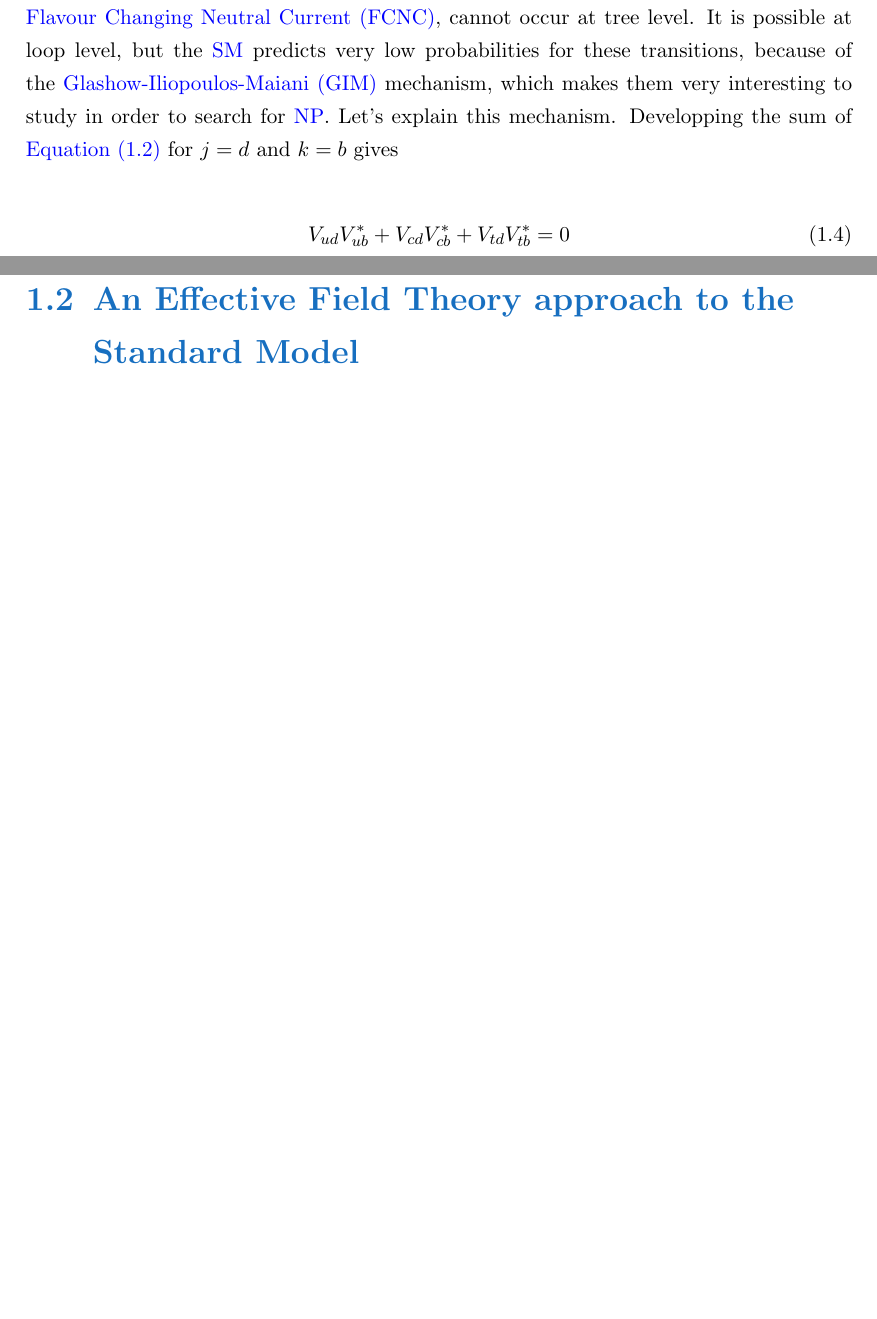
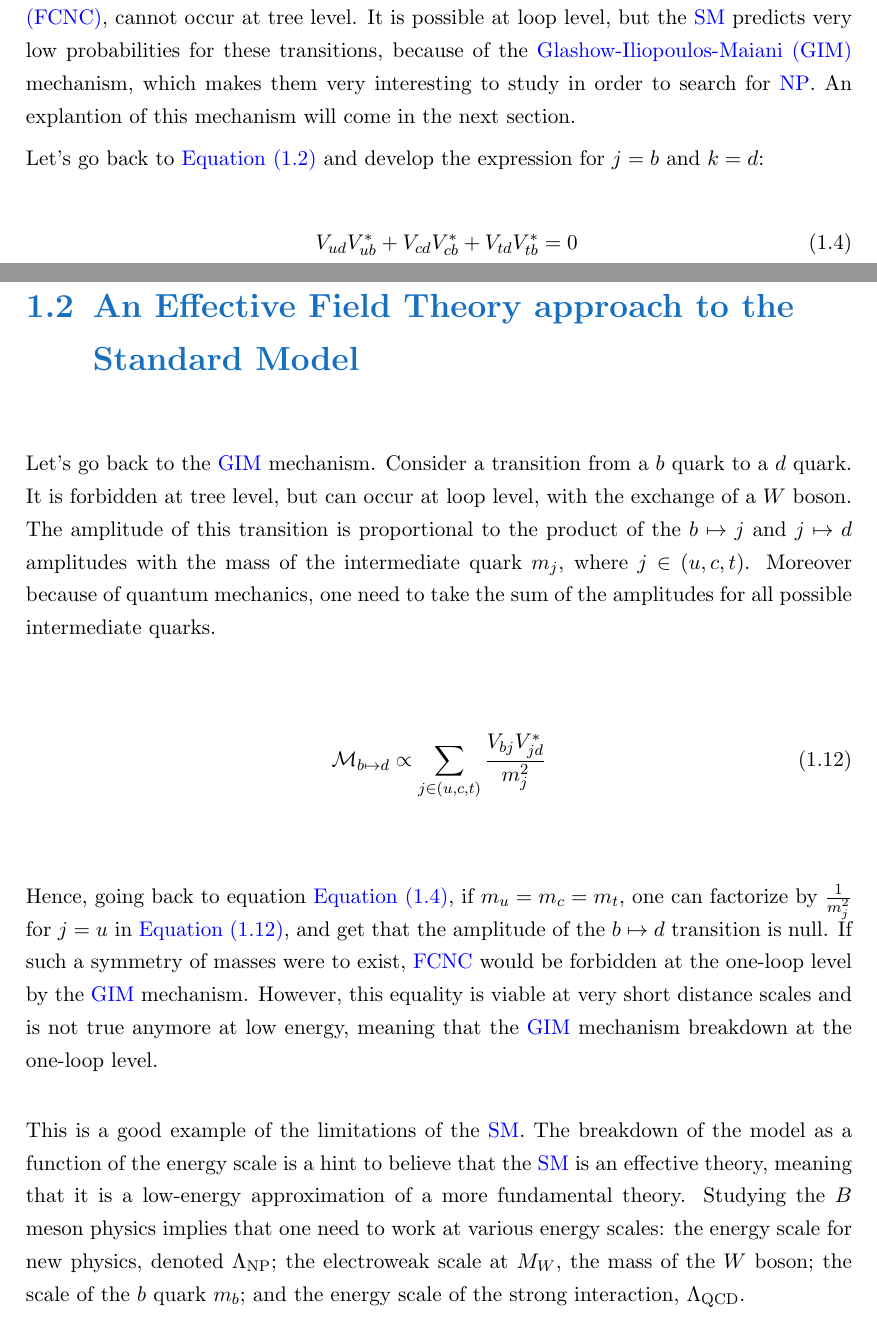
Before and after one commit to CSantos01/PhD-thesis, a LaTeX thesis (thesis.tex, which reads chapters/Introduction/EFT.tex, chapters/Introduction/SM.tex): two parts of pages 8 and 9 of 15, joined at a grey line, cut so that both start at the same text, the shorter picture padded with empty space. Compiled offline with pdfLaTeX.

Commit message:
Started the EFT part

```diff
--- a/chapters/Introduction/EFT.tex
+++ b/chapters/Introduction/EFT.tex
@@ -1 +1,19 @@
 \section{An Effective Field Theory approach to the Standard Model} \label[section]{sec:EFT}
+
+Let's go back to the \gls{GIM} mechanism.
+Consider a transition from a $b$ quark to a $d$ quark.
+It is forbidden at tree level, but can occur at loop level, with the exchange of a $W$ boson.
+The amplitude of this transition is proportional to the product of the $b \mapsto j$ and $j \mapsto d$ amplitudes with the mass of the intermediate quark $m_j$, where $j \in (u, c, t)$.
+Moreover because of quantum mechanics, one need to take the sum of the amplitudes for all possible intermediate quarks.
+
+\begin{equation}\label[equation]{eq:FCNC_amplitude}
+    \mathcal{M}_{b \mapsto d} \propto \sum_{j \in (u, c, t)} \frac{V_{bj}V_{jd}^*}{m_j^2}
+\end{equation}
+
+Hence, going back to equation \cref{eq:CKM_unitarity_bd}, if $m_u = m_c = m_t$, one can factorize by $\frac{1}{m_j^2}$ for $j = u$ in \cref{eq:FCNC_amplitude}, and get that the amplitude of the $b \mapsto d$ transition is null.
+If such a symmetry of masses were to exist, \gls{FCNC} would be forbidden at the one-loop level by the \gls{GIM} mechanism.
+However, this equality is viable at very short distance scales and is not true anymore at low energy, meaning that the \gls{GIM} mechanism breakdown at the one-loop level.
+
+This is a good example of the limitations of the \gls{SM}.
+The breakdown of the model as a function of the energy scale is a hint to believe that the \gls{SM} is an effective theory, meaning that it is a low-energy approximation of a more fundamental theory.
+Studying the $B$ meson physics implies that one need to work at various energy scales: the energy scale for new physics, denoted $\Lambda_{\text{NP}}$; the electroweak scale at $M_W$, the mass of the $W$ boson; the scale of the $b$ quark $m_b$; and the energy scale of the strong interaction, $\Lambda_{\text{QCD}}$.
--- a/chapters/Introduction/SM.tex
+++ b/chapters/Introduction/SM.tex
@@ -159,17 +159,16 @@ The unitary of the \gls{CKM} matrix implies that:
 \end{align}
 
 where $\delta$ is the Kronecker symbol.
+
 As one can see from the unitarity and the transitions represented by the matrix elements, change of flavour between same sign quarks, also called \gls{FCNC}, cannot occur at tree level.
 It is possible at loop level, but the \gls{SM} predicts very low probabilities for these transitions, because of the \gls{GIM} mechanism, which makes them very interesting to study in order to search for \gls{NP}.
-Let's explain this mechanism.
-Developping the sum of \cref{eq:CKM_unitarity} for $j = d$ and $k = b$ gives
+An explantion of this mechanism will come in the next section.
+
+Let's go back to \cref{eq:CKM_unitarity} and develop the expression for $j = b$ and $k = d$:
 
 \begin{align}
-    V_{ud}V_{ub}^* + V_{cd}V_{cb}^* + V_{td}V_{tb}^* = 0
-\end{align}
-
-\begin{align}
-    1 + \frac{V_{cd}V_{cb}^*}{V_{ud}V_{ub}^*} + \frac{V_{td}V_{tb}^*}{V_{ud}V_{ub}^*} = 0
+    V_{ud}V_{ub}^* + V_{cd}V_{cb}^* + V_{td}V_{tb}^* &= 0 \label[equation]{eq:CKM_unitarity_bd} \\
+    \Longleftrightarrow 1 + \frac{V_{cd}V_{cb}^*}{V_{ud}V_{ub}^*} + \frac{V_{td}V_{tb}^*}{V_{ud}V_{ub}^*} &= 0
 \end{align}
 
 supposing that $V_{ud}V_{ub}^* \neq 0$ (which is true for physical reasons).
```
Also changed, not shown: thesis.pdf.
